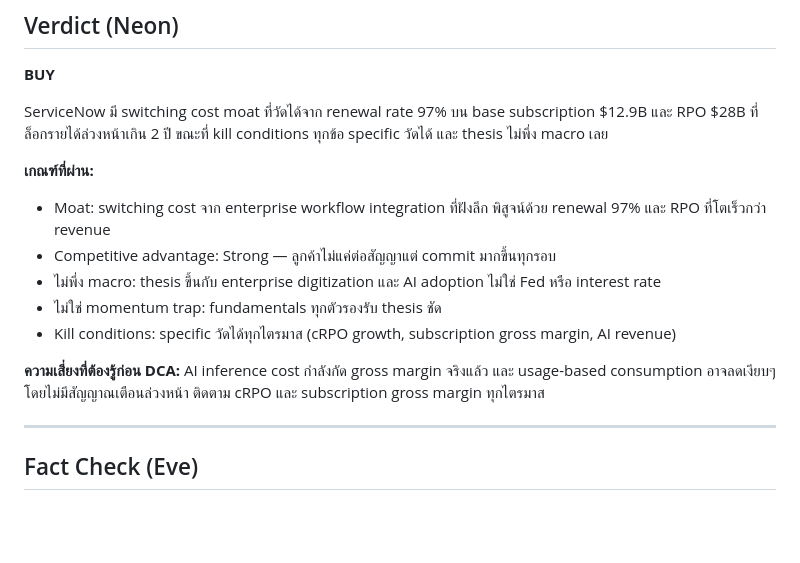
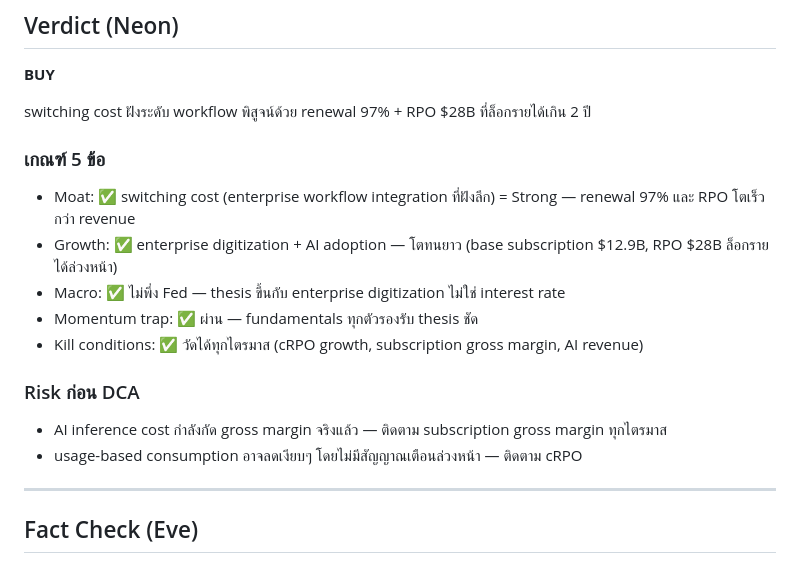
Before and after one commit to PuzzleDPath/stock-briefs, a Markdown page: briefs/NOW.md, the part around the change. Rendered like a GitHub page; blank space fills up the shorter version.

Commit message:
sync site (2026-06-29)

```diff
--- a/briefs/NOW.md
+++ b/briefs/NOW.md
@@ -69,16 +69,18 @@ ServiceNow ทำซอฟต์แวร์คลาวด์ที่ให้
 
 **BUY**
 
-ServiceNow มี switching cost moat ที่วัดได้จาก renewal rate 97% บน base subscription $12.9B และ RPO $28B ที่ล็อกรายได้ล่วงหน้าเกิน 2 ปี ขณะที่ kill conditions ทุกข้อ specific วัดได้ และ thesis ไม่พึ่ง macro เลย
+switching cost ฝังระดับ workflow พิสูจน์ด้วย renewal 97% + RPO $28B ที่ล็อกรายได้เกิน 2 ปี
 
-**เกณฑ์ที่ผ่าน:**
-- Moat: switching cost จาก enterprise workflow integration ที่ฝังลึก พิสูจน์ด้วย renewal 97% และ RPO ที่โตเร็วกว่า revenue
-- Competitive advantage: Strong — ลูกค้าไม่แค่ต่อสัญญาแต่ commit มากขึ้นทุกรอบ
-- ไม่พึ่ง macro: thesis ขึ้นกับ enterprise digitization และ AI adoption ไม่ใช่ Fed หรือ interest rate
-- ไม่ใช่ momentum trap: fundamentals ทุกตัวรองรับ thesis ชัด
-- Kill conditions: specific วัดได้ทุกไตรมาส (cRPO growth, subscription gross margin, AI revenue)
+### เกณฑ์ 5 ข้อ
+- Moat: ✅ switching cost (enterprise workflow integration ที่ฝังลึก) = Strong — renewal 97% และ RPO โตเร็วกว่า revenue
+- Growth: ✅ enterprise digitization + AI adoption — โตทนยาว (base subscription $12.9B, RPO $28B ล็อกรายได้ล่วงหน้า)
+- Macro: ✅ ไม่พึ่ง Fed — thesis ขึ้นกับ enterprise digitization ไม่ใช่ interest rate
+- Momentum trap: ✅ ผ่าน — fundamentals ทุกตัวรองรับ thesis ชัด
+- Kill conditions: ✅ วัดได้ทุกไตรมาส (cRPO growth, subscription gross margin, AI revenue)
 
-**ความเสี่ยงที่ต้องรู้ก่อน DCA:** AI inference cost กำลังกัด gross margin จริงแล้ว และ usage-based consumption อาจลดเงียบๆ โดยไม่มีสัญญาณเตือนล่วงหน้า ติดตาม cRPO และ subscription gross margin ทุกไตรมาส
+### Risk ก่อน DCA
+- AI inference cost กำลังกัด gross margin จริงแล้ว — ติดตาม subscription gross margin ทุกไตรมาส
+- usage-based consumption อาจลดเงียบๆ โดยไม่มีสัญญาณเตือนล่วงหน้า — ติดตาม cRPO
 
 ---
 
```
